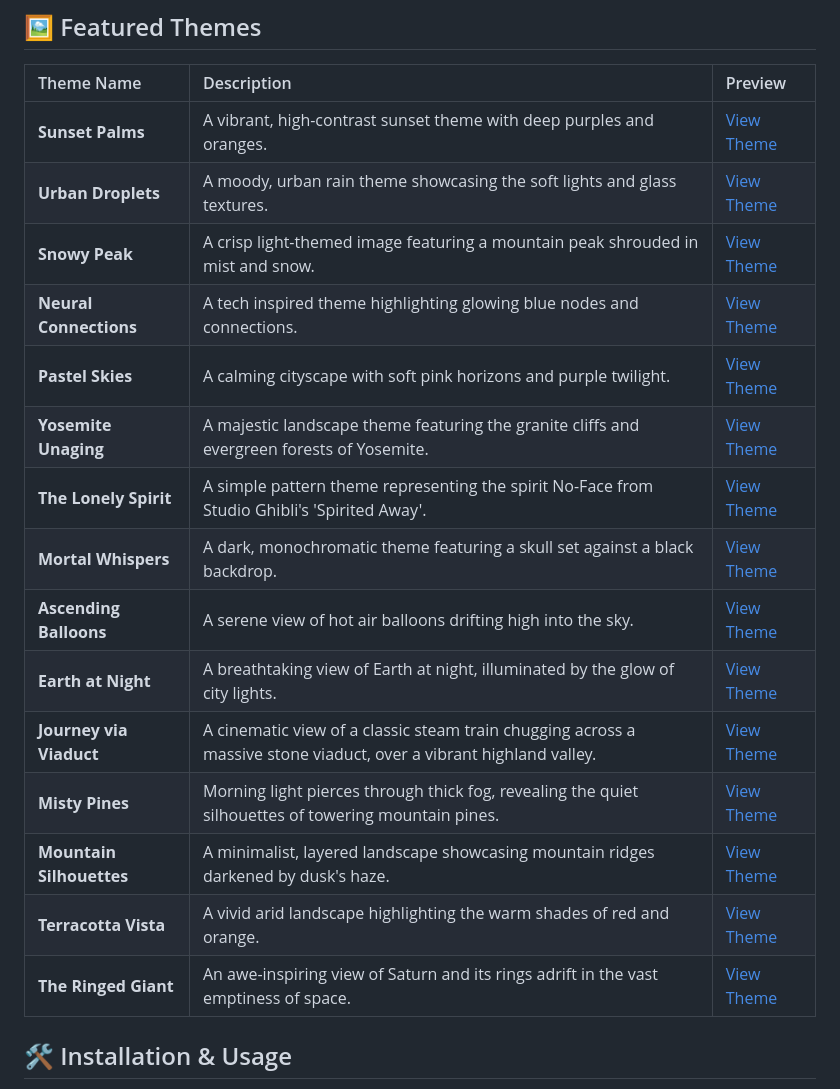
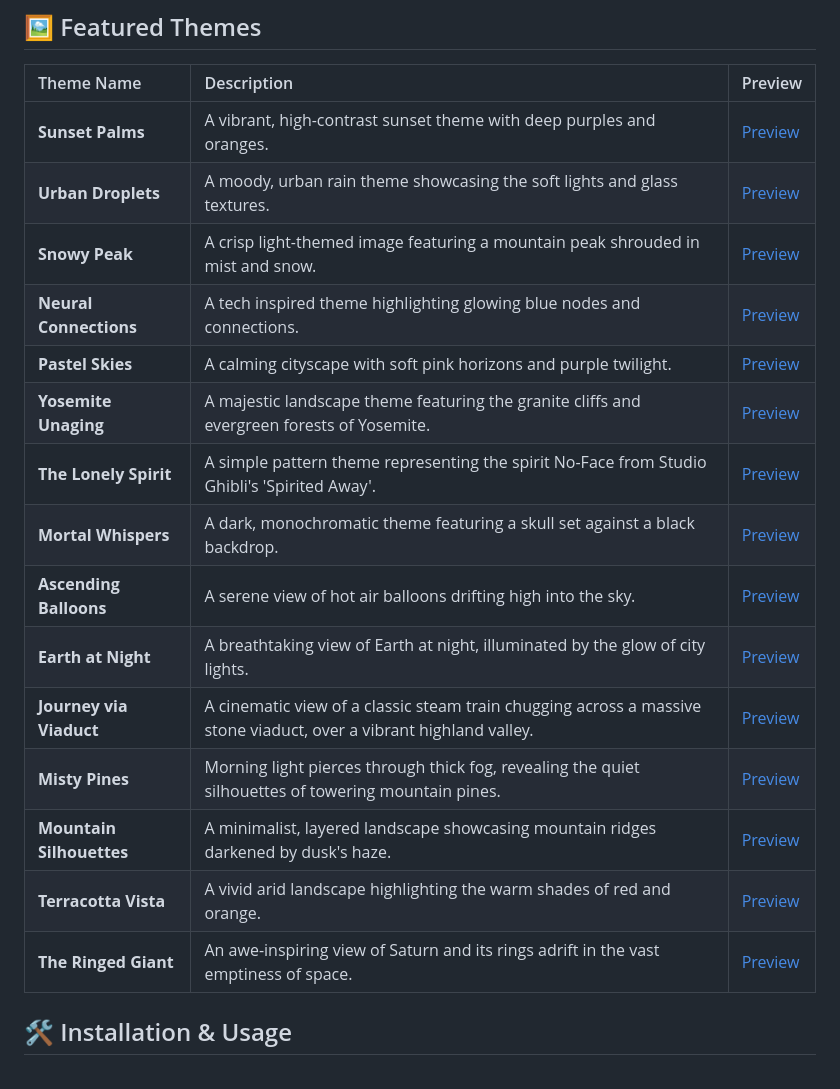
Before and after one commit to cdmanning/Chrome-Themes-Collection, a Markdown page: README.md, the part around the change. Drawn GitHub-style.

Commit message:
Change 'View Theme' to 'Preview' in README

```diff
--- a/README.md
+++ b/README.md
@@ -12,21 +12,21 @@ A curated collection of high-quality themes for Chromium-based browsers, display
 
 | Theme Name | Description | Preview |
 | :--- | :--- | :--- |
-| **Sunset Palms** | A vibrant, high-contrast sunset theme with deep purples and oranges. | [View Theme](http://localhost:8001/#sunset-palms) |
-| **Urban Droplets** | A moody, urban rain theme showcasing the soft lights and glass textures. | [View Theme](http://localhost:8001/#urban-droplets) |
-| **Snowy Peak** | A crisp light-themed image featuring a mountain peak shrouded in mist and snow. | [View Theme](http://localhost:8001/#snowy-peak) |
-| **Neural Connections** | A tech inspired theme highlighting glowing blue nodes and connections. | [View Theme](http://localhost:8001/#neural-connections) |
-| **Pastel Skies** | A calming cityscape with soft pink horizons and purple twilight. | [View Theme](http://localhost:8001/#pastel-skies) |
-| **Yosemite Unaging** | A majestic landscape theme featuring the granite cliffs and evergreen forests of Yosemite. | [View Theme](http://localhost:8001/#yosemite-unaging) |
-| **The Lonely Spirit** | A simple pattern theme representing the spirit No-Face from Studio Ghibli's 'Spirited Away'. | [View Theme](http://localhost:8001/#the-lonely-spirit) |
-| **Mortal Whispers** | A dark, monochromatic theme featuring a skull set against a black backdrop. | [View Theme](http://localhost:8001/#mortal-whispers) |
-| **Ascending Balloons** | A serene view of hot air balloons drifting high into the sky. | [View Theme](http://localhost:8001/#ascending-balloons) |
-| **Earth at Night** | A breathtaking view of Earth at night, illuminated by the glow of city lights. | [View Theme](http://localhost:8001/#earth-at-night) |
-| **Journey via Viaduct** | A cinematic view of a classic steam train chugging across a massive stone viaduct, over a vibrant highland valley. | [View Theme](http://localhost:8001/#journey-via-viaduct) |
-| **Misty Pines** | Morning light pierces through thick fog, revealing the quiet silhouettes of towering mountain pines. | [View Theme](http://localhost:8001/#misty-pines) |
-| **Mountain Silhouettes** | A minimalist, layered landscape showcasing mountain ridges darkened by dusk's haze. | [View Theme](http://localhost:8001/#mountain-silhouettes) |
-| **Terracotta Vista** | A vivid arid landscape highlighting the warm shades of red and orange. | [View Theme](http://localhost:8001/#terracotta-vista) |
-| **The Ringed Giant** | An awe-inspiring view of Saturn and its rings adrift in the vast emptiness of space. | [View Theme](http://localhost:8001/#the-ringed-giant) |
+| **Sunset Palms** | A vibrant, high-contrast sunset theme with deep purples and oranges. | [Preview](http://localhost:8001/#sunset-palms) |
+| **Urban Droplets** | A moody, urban rain theme showcasing the soft lights and glass textures. | [Preview](http://localhost:8001/#urban-droplets) |
+| **Snowy Peak** | A crisp light-themed image featuring a mountain peak shrouded in mist and snow. | [Preview](http://localhost:8001/#snowy-peak) |
+| **Neural Connections** | A tech inspired theme highlighting glowing blue nodes and connections. | [Preview](http://localhost:8001/#neural-connections) |
+| **Pastel Skies** | A calming cityscape with soft pink horizons and purple twilight. | [Preview](http://localhost:8001/#pastel-skies) |
+| **Yosemite Unaging** | A majestic landscape theme featuring the granite cliffs and evergreen forests of Yosemite. | [Preview](http://localhost:8001/#yosemite-unaging) |
+| **The Lonely Spirit** | A simple pattern theme representing the spirit No-Face from Studio Ghibli's 'Spirited Away'. | [Preview](http://localhost:8001/#the-lonely-spirit) |
+| **Mortal Whispers** | A dark, monochromatic theme featuring a skull set against a black backdrop. | [Preview](http://localhost:8001/#mortal-whispers) |
+| **Ascending Balloons** | A serene view of hot air balloons drifting high into the sky. | [Preview](http://localhost:8001/#ascending-balloons) |
+| **Earth at Night** | A breathtaking view of Earth at night, illuminated by the glow of city lights. | [Preview](http://localhost:8001/#earth-at-night) |
+| **Journey via Viaduct** | A cinematic view of a classic steam train chugging across a massive stone viaduct, over a vibrant highland valley. | [Preview](http://localhost:8001/#journey-via-viaduct) |
+| **Misty Pines** | Morning light pierces through thick fog, revealing the quiet silhouettes of towering mountain pines. | [Preview](http://localhost:8001/#misty-pines) |
+| **Mountain Silhouettes** | A minimalist, layered landscape showcasing mountain ridges darkened by dusk's haze. | [Preview](http://localhost:8001/#mountain-silhouettes) |
+| **Terracotta Vista** | A vivid arid landscape highlighting the warm shades of red and orange. | [Preview](http://localhost:8001/#terracotta-vista) |
+| **The Ringed Giant** | An awe-inspiring view of Saturn and its rings adrift in the vast emptiness of space. | [Preview](http://localhost:8001/#the-ringed-giant) |
 
 ## 🛠️ Installation & Usage
 
```
